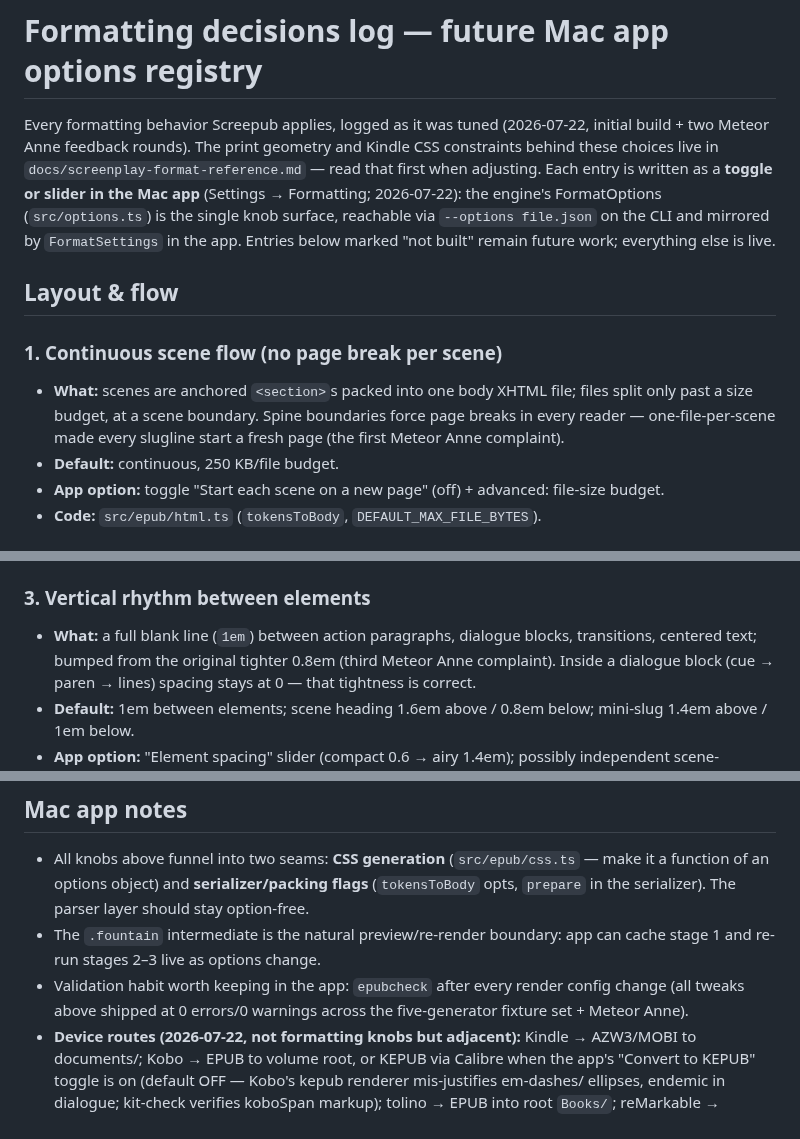
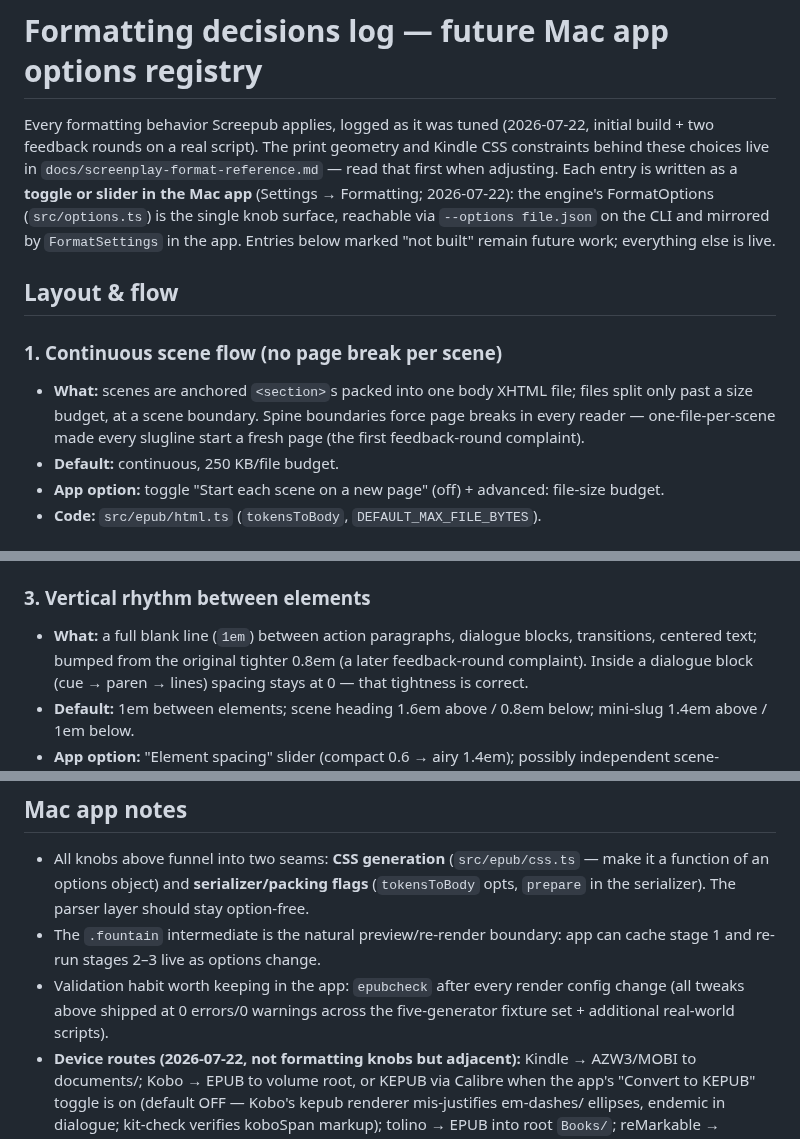
Before and after one commit to ssandweiss/screepub, a Markdown page: docs/formatting-options-log.md, 3 parts joined by grey strips. Rendered like a GitHub page.

```diff
--- a/docs/formatting-options-log.md
+++ b/docs/formatting-options-log.md
@@ -1,7 +1,7 @@
 # Formatting decisions log — future Mac app options registry
 
 Every formatting behavior Screepub applies, logged as it was tuned
-(2026-07-22, initial build + two Meteor Anne feedback rounds). The print
+(2026-07-22, initial build + two feedback rounds on a real script). The print
 geometry and Kindle CSS constraints behind these choices live in
 `docs/screenplay-format-reference.md` — read that first when adjusting. Each entry is
 written as a **toggle or slider in the Mac app** (Settings → Formatting;
@@ -16,7 +16,7 @@ future work; everything else is live.
 - **What:** scenes are anchored `<section>`s packed into one body XHTML
   file; files split only past a size budget, at a scene boundary. Spine
   boundaries force page breaks in every reader — one-file-per-scene made
-  every slugline start a fresh page (the first Meteor Anne complaint).
+  every slugline start a fresh page (the first feedback-round complaint).
 - **Default:** continuous, 250 KB/file budget.
 - **App option:** toggle "Start each scene on a new page" (off) +
   advanced: file-size budget.
@@ -61,7 +61,7 @@ future work; everything else is live.
 ### 3. Vertical rhythm between elements
 - **What:** a full blank line (`1em`) between action paragraphs, dialogue
   blocks, transitions, centered text; bumped from the original tighter
-  0.8em (third Meteor Anne complaint). Inside a dialogue block
+  0.8em (a later feedback-round complaint). Inside a dialogue block
   (cue → paren → lines) spacing stays at 0 — that tightness is correct.
 - **Default:** 1em between elements; scene heading 1.6em above / 0.8em
   below; mini-slug 1.4em above / 1em below.
@@ -305,7 +307,7 @@ future work; everything else is live.
   app can cache stage 1 and re-run stages 2–3 live as options change.
 - Validation habit worth keeping in the app: `epubcheck` after every
   render config change (all tweaks above shipped at 0 errors/0 warnings
-  across the five-generator fixture set + Meteor Anne).
+  across the five-generator fixture set + additional real-world scripts).
 - **Device routes (2026-07-22, not formatting knobs but adjacent):**
   Kindle → AZW3/MOBI to documents/; Kobo → EPUB to volume root, or
   KEPUB via Calibre when the app's "Convert to KEPUB" toggle is on
```
Also changed, not shown: other parts of docs/formatting-options-log.md (+16 -14 lines), README.md (+1 -1 lines).
